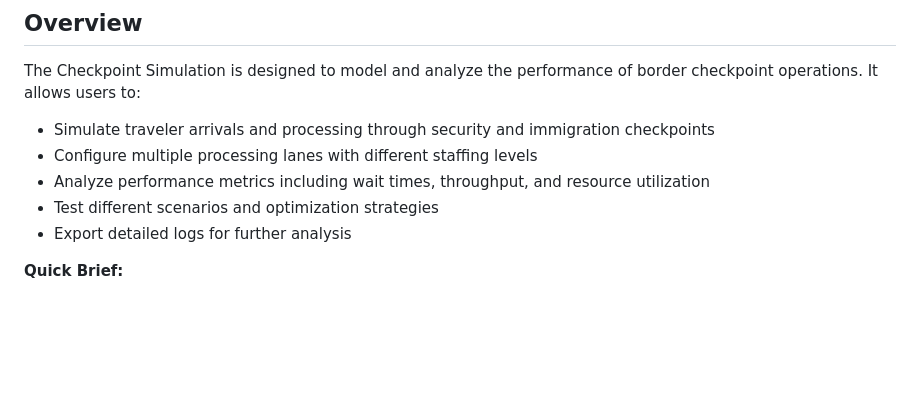
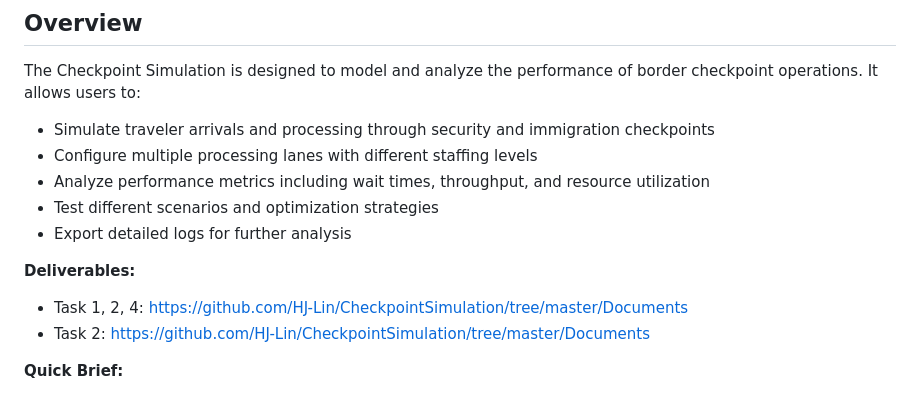
Before and after one commit to HJ-Lin/CheckpointSimulation, a Markdown page: README.md, the part around the change. Rendered like a GitHub page; blank space fills up the shorter version.

Commit message:
Update README with deliverables and links
Added deliverables section with links to tasks.

```diff
--- a/README.md
+++ b/README.md
@@ -11,6 +11,10 @@ The Checkpoint Simulation is designed to model and analyze the performance of bo
 - Analyze performance metrics including wait times, throughput, and resource utilization
 - Test different scenarios and optimization strategies
 - Export detailed logs for further analysis
+
+**Deliverables:**
+- Task 1, 2, 4: https://github.com/HJ-Lin/CheckpointSimulation/tree/master/Documents
+- Task 2: https://github.com/HJ-Lin/CheckpointSimulation/tree/master/Documents
 
 **Quick Brief:**
 
```
